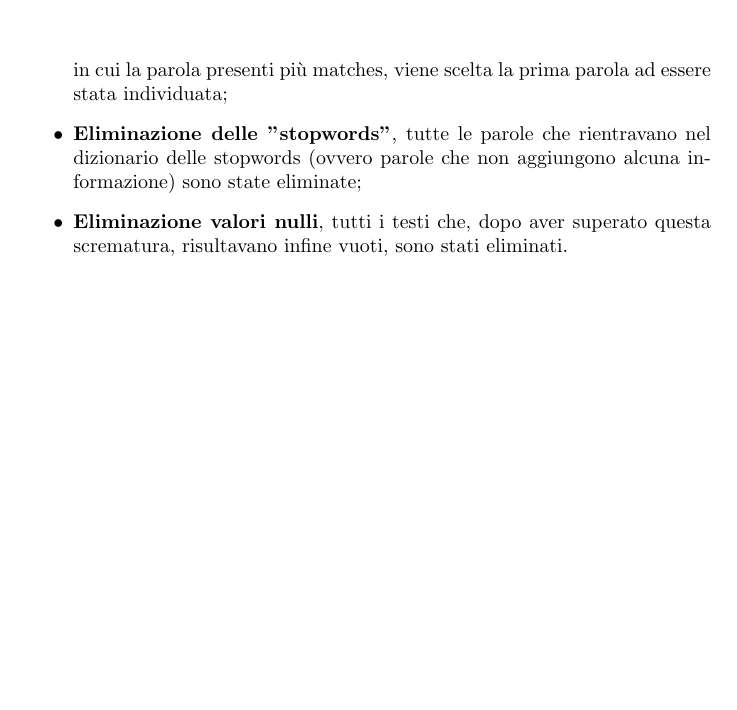
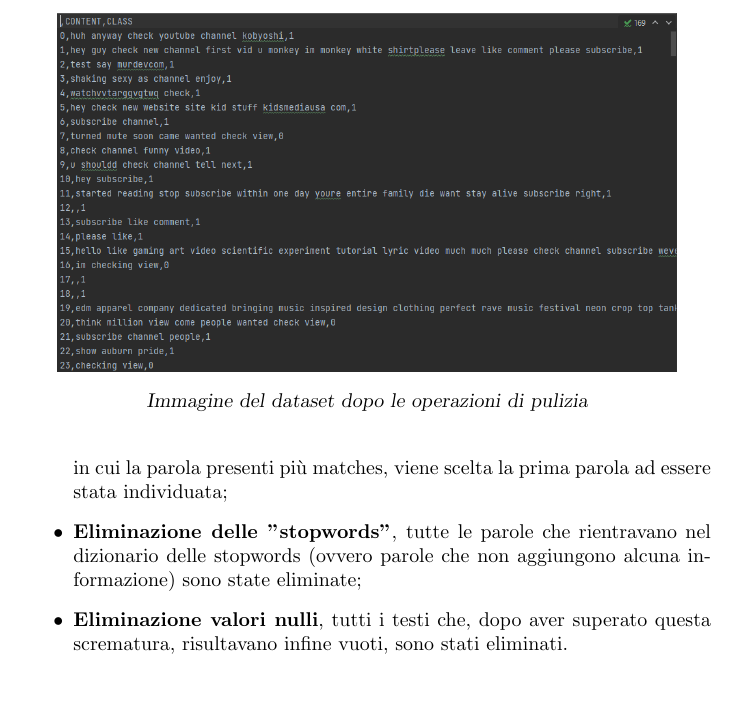
Before and after one commit to E-M-A-A/SpamDetectorDev, a LaTeX document (doc.tex): part of page 8 of 10, cut at the place of the change, the shorter picture padded with empty space. Compiled offline with pdfLaTeX.

Commit message:
Aggiustato immagini

```diff
--- a/doc.tex
+++ b/doc.tex
@@ -130,6 +130,13 @@
 
     \end{itemize}
 
+    \begin{figure}
+        \centering
+        \includegraphics[width = 0.9\textwidth]{immagini/datasetPulito.png}
+        \caption{Immagine del dataset dopo le operazioni di pulizia}
+
+    \end{figure}
+
     \section{Bilanciamento del dataset}
     Questo è il grafico della suddivisione fra spam ed ham nei vari dataset.
     \begin{figure}
```
Also changed, not shown: immagini/datasetPulito.png (added), 4 other files.
